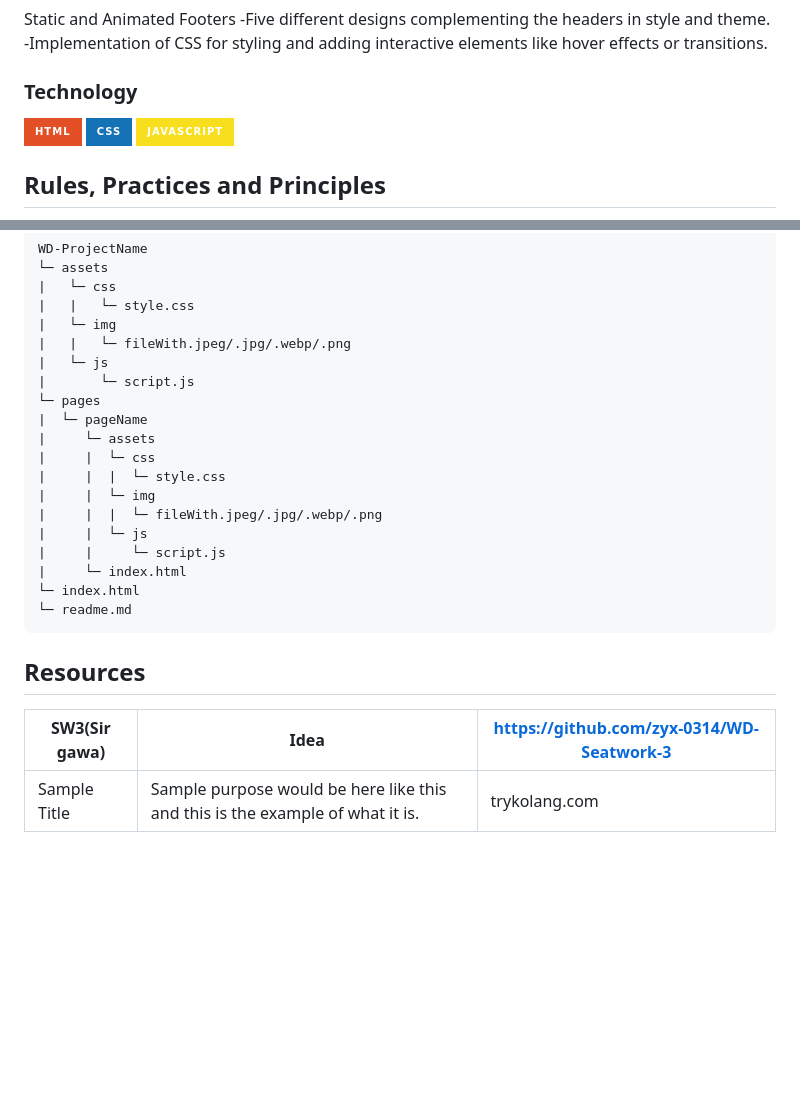
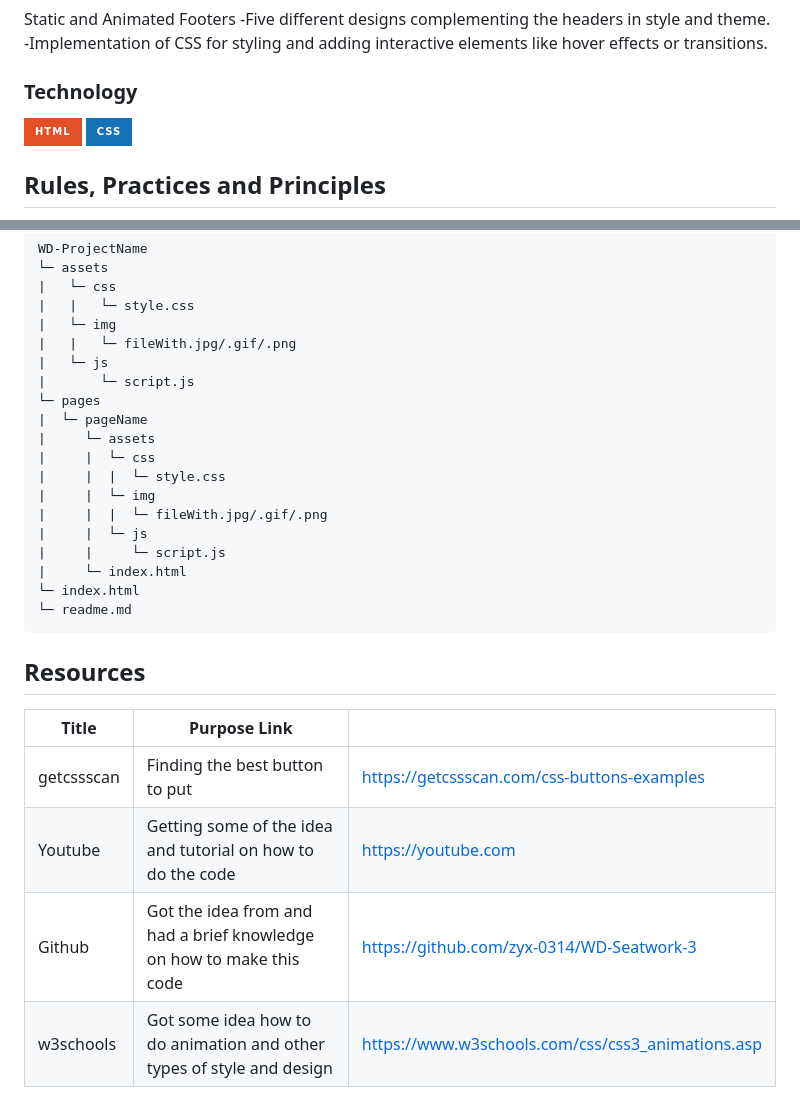
Before and after one commit to DallleHurst/WD-sw3, a Markdown page: readme.md, 2 parts joined by grey strips. Rendered like a GitHub page; badges without logos; blank space fills up the shorter version.

```diff
--- a/readme.md
+++ b/readme.md
@@ -90,6 +85,6 @@ Static and Animated Footers
 ![HTML](https://img.shields.io/badge/HTML-E34F26?style=for-the-badge&logo=html5&logoColor=white)
 ![CSS](https://img.shields.io/badge/CSS-1572B6?style=for-the-badge&logo=css3&logoColor=white)
-![JavaScript](https://img.shields.io/badge/JavaScript-F7DF1E?style=for-the-badge&logo=javascript&logoColor=white)
+
 
 ## Rules, Practices and Principles
 1. Always use `WD-` in the front of the Title of the Project for the Subject followed by your custom naming.
@@ -108,7 +103,7 @@ WD-ProjectName
 |   └─ css
 |   |   └─ style.css
 |   └─ img
-|   |   └─ fileWith.jpeg/.jpg/.webp/.png
+|   |   └─ fileWith.jpg/.gif/.png
 |   └─ js
 |       └─ script.js
 └─ pages
@@ -117,7 +112,7 @@ WD-ProjectName
 |     |  └─ css
 |     |  |  └─ style.css
 |     |  └─ img
-|     |  |  └─ fileWith.jpeg/.jpg/.webp/.png
+|     |  |  └─ fileWith.jpg/.gif/.png
 |     |  └─ js
 |     |     └─ script.js
 |     └─ index.html
@@ -127,7 +122,9 @@ WD-ProjectName
 
 ## Resources
 
-<!-- TODO: Add References -->
-| SW3(Sir gawa) | Idea  | https://github.com/zyx-0314/WD-Seatwork-3 |
-|-|-|-|
-| Sample Title | Sample purpose would be here like this and this is the example of what it is. | trykolang.com |
+| Title     | Purpose Link                                                          |                                                   |
+| --------- | --------------------------------------------------------------------- | ------------------------------------------------- |
+| getcssscan| Finding the best button to put                                        | https://getcssscan.com/css-buttons-examples       |
+| Youtube   | Getting some of the idea and tutorial on how to do the code           | https://youtube.com                               |
+| Github    | Got the idea from and had a brief knowledge on how to make this code  | https://github.com/zyx-0314/WD-Seatwork-3         |
+| w3schools | Got some idea how to do animation and other types of style and design | https://www.w3schools.com/css/css3_animations.asp |
```
Also changed, not shown: other parts of readme.md (+1 -6 lines).
